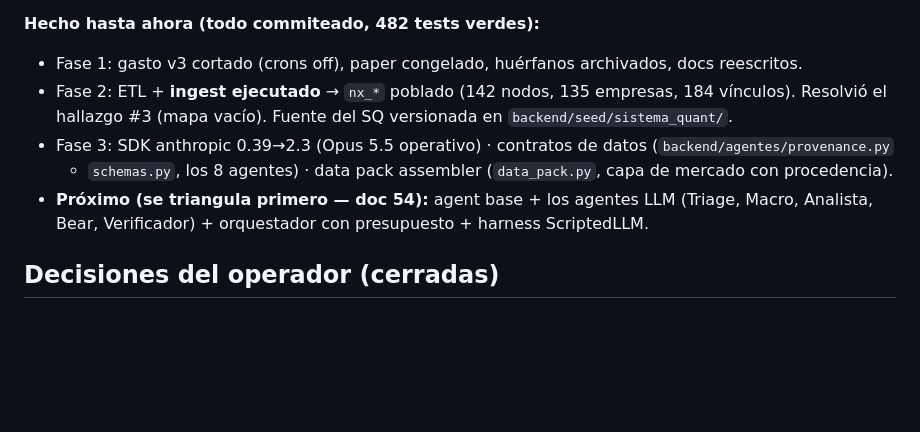
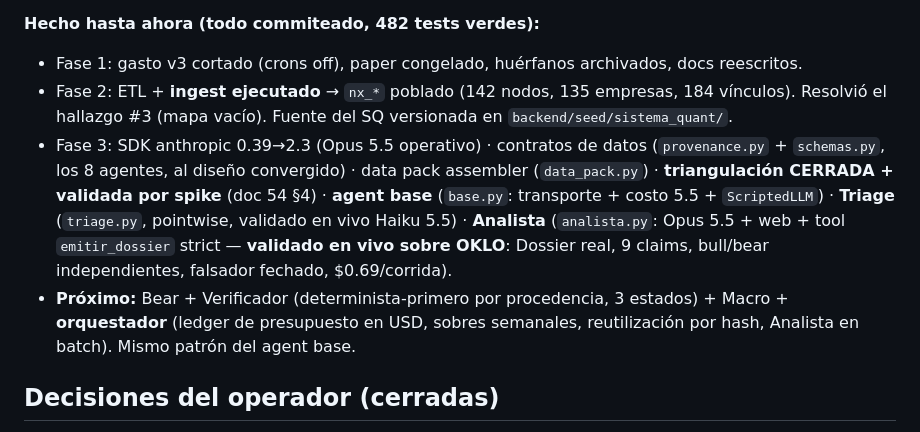
Before and after one commit to borjadeli/Borja, a Markdown page: init_docs/53_estado_v2.md, the part around the change. Drawn GitHub-style; blank space fills up the shorter version.

Commit message:
docs(v2): estado vivo — base + Triage + Analista hechos y validados en vivo
Co-Authored-By: Claude Opus 4.8 <noreply@anthropic.com>

```diff
--- a/init_docs/53_estado_v2.md
+++ b/init_docs/53_estado_v2.md
@@ -14,10 +14,15 @@ arquitectura/plan en doc 52.
 - Fase 1: gasto v3 cortado (crons off), paper congelado, huérfanos archivados, docs reescritos.
 - Fase 2: ETL + **ingest ejecutado** → `nx_*` poblado (142 nodos, 135 empresas, 184 vínculos). Resolvió el
   hallazgo #3 (mapa vacío). Fuente del SQ versionada en `backend/seed/sistema_quant/`.
-- Fase 3: SDK anthropic 0.39→2.3 (Opus 5.5 operativo) · contratos de datos (`backend/agentes/provenance.py`
-  + `schemas.py`, los 8 agentes) · data pack assembler (`data_pack.py`, capa de mercado con procedencia).
-- **Próximo (se triangula primero — doc 54):** agent base + los agentes LLM (Triage, Macro, Analista, Bear,
-  Verificador) + orquestador con presupuesto + harness ScriptedLLM.
+- Fase 3: SDK anthropic 0.39→2.3 (Opus 5.5 operativo) · contratos de datos (`provenance.py` + `schemas.py`,
+  los 8 agentes, al diseño convergido) · data pack assembler (`data_pack.py`) · **triangulación CERRADA +
+  validada por spike** (doc 54 §4) · **agent base** (`base.py`: transporte + costo 5.5 + `ScriptedLLM`) ·
+  **Triage** (`triage.py`, pointwise, validado en vivo Haiku 5.5) · **Analista** (`analista.py`: Opus 5.5 +
+  web + tool `emitir_dossier` strict — **validado en vivo sobre OKLO**: Dossier real, 9 claims, bull/bear
+  independientes, falsador fechado, $0.69/corrida).
+- **Próximo:** Bear + Verificador (determinista-primero por procedencia, 3 estados) + Macro + **orquestador**
+  (ledger de presupuesto en USD, sobres semanales, reutilización por hash, Analista en batch). Mismo patrón
+  del agent base.
 
 ## Decisiones del operador (cerradas)
 - **Dirección:** PM de IA multiagente; el determinismo informa/limita, no decide (doc 51/52).
```
